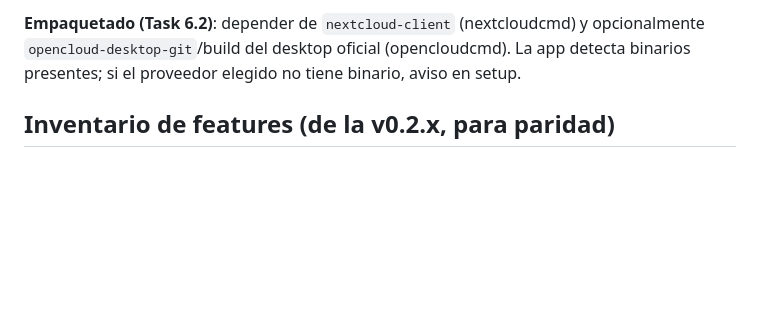
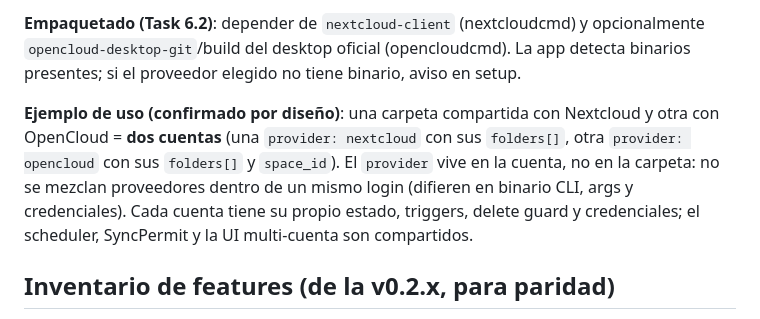
Before and after one commit to gnacho/nextsync, a Markdown page: plans/2026-08-13-rust-rewrite.md, the part around the change. Rendered like a GitHub page; blank space fills up the shorter version.

Commit message:
docs: document mixed-provider usage example in plan

```diff
--- a/plans/2026-08-13-rust-rewrite.md
+++ b/plans/2026-08-13-rust-rewrite.md
@@ -44,6 +44,8 @@ La siguiente release soporta **ambos proveedores** seleccionables por cuenta. In
 **Setup wizard (Task 5.3 actualizada)**: selector de proveedor al crear cuenta → flujo Nextcloud (browser OAuth) o flujo OpenCloud (server_url + user + app password; `space_id` autodescubierto con `opencloudcmd <url>`).
 
 **Empaquetado (Task 6.2)**: depender de `nextcloud-client` (nextcloudcmd) y opcionalmente `opencloud-desktop-git`/build del desktop oficial (opencloudcmd). La app detecta binarios presentes; si el proveedor elegido no tiene binario, aviso en setup.
+
+**Ejemplo de uso (confirmado por diseño)**: una carpeta compartida con Nextcloud y otra con OpenCloud = **dos cuentas** (una `provider: nextcloud` con sus `folders[]`, otra `provider: opencloud` con sus `folders[]` y `space_id`). El `provider` vive en la cuenta, no en la carpeta: no se mezclan proveedores dentro de un mismo login (difieren en binario CLI, args y credenciales). Cada cuenta tiene su propio estado, triggers, delete guard y credenciales; el scheduler, SyncPermit y la UI multi-cuenta son compartidos.
 
 ## Inventario de features (de la v0.2.x, para paridad)
 
```
